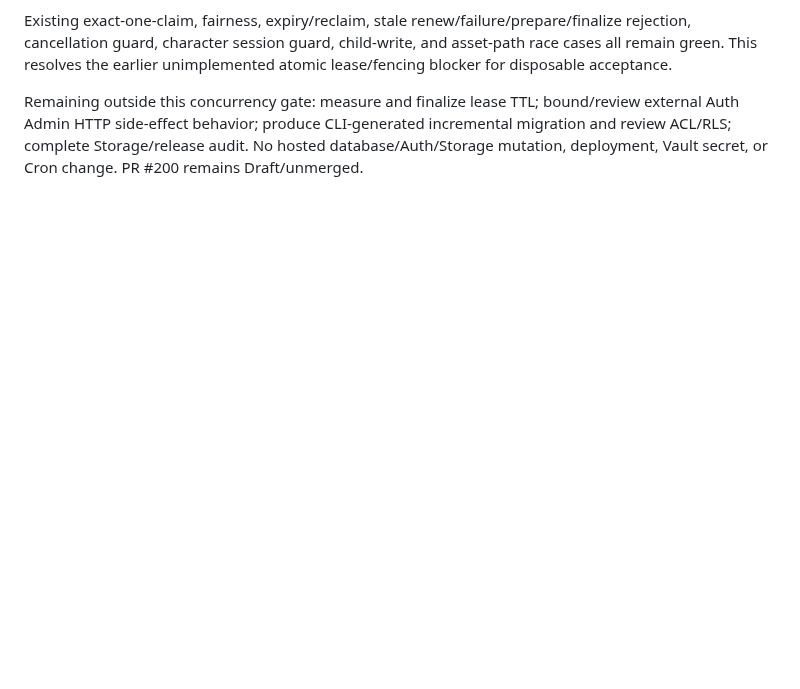
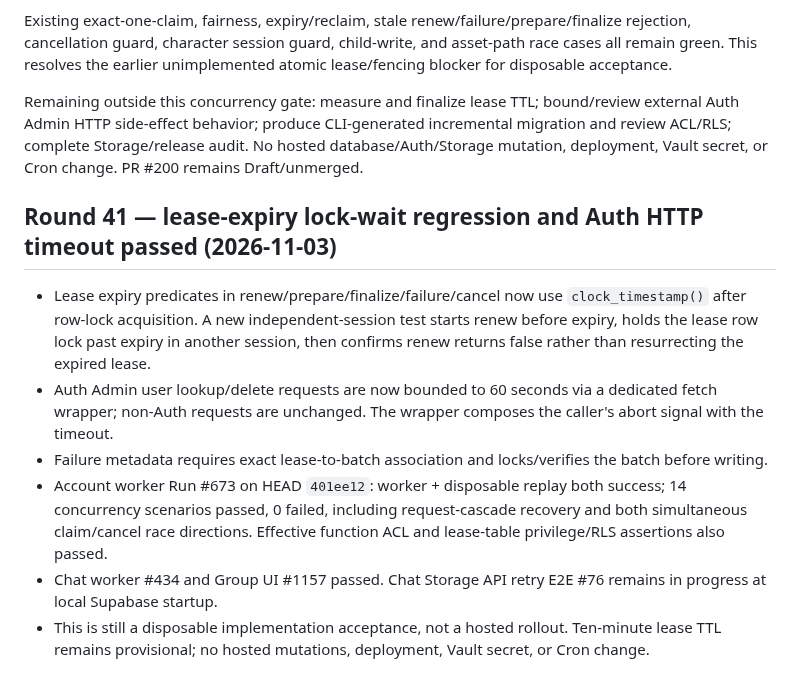
Before and after one commit to elmjp1990-ux/my-ai-roleplay, a Markdown page: supabase/drafts/account-deletion-worker-concurrency-audit-2026-11-02.md, the part around the change. Rendered like a GitHub page; blank space fills up the shorter version.

Commit message:
docs: record lock-wait expiry and Auth timeout verification

```diff
--- a/supabase/drafts/account-deletion-worker-concurrency-audit-2026-11-02.md
+++ b/supabase/drafts/account-deletion-worker-concurrency-audit-2026-11-02.md
@@ -143,3 +143,13 @@ New final cases:
 Existing exact-one-claim, fairness, expiry/reclaim, stale renew/failure/prepare/finalize rejection, cancellation guard, character session guard, child-write, and asset-path race cases all remain green. This resolves the earlier unimplemented atomic lease/fencing blocker for disposable acceptance.
 
 Remaining outside this concurrency gate: measure and finalize lease TTL; bound/review external Auth Admin HTTP side-effect behavior; produce CLI-generated incremental migration and review ACL/RLS; complete Storage/release audit. No hosted database/Auth/Storage mutation, deployment, Vault secret, or Cron change. PR #200 remains Draft/unmerged.
+
+
+## Round 41 — lease-expiry lock-wait regression and Auth HTTP timeout passed (2026-11-03)
+
+- Lease expiry predicates in renew/prepare/finalize/failure/cancel now use `clock_timestamp()` after row-lock acquisition. A new independent-session test starts renew before expiry, holds the lease row lock past expiry in another session, then confirms renew returns false rather than resurrecting the expired lease.
+- Auth Admin user lookup/delete requests are now bounded to 60 seconds via a dedicated fetch wrapper; non-Auth requests are unchanged. The wrapper composes the caller's abort signal with the timeout.
+- Failure metadata requires exact lease-to-batch association and locks/verifies the batch before writing.
+- Account worker Run #673 on HEAD `401ee12`: worker + disposable replay both success; 14 concurrency scenarios passed, 0 failed, including request-cascade recovery and both simultaneous claim/cancel race directions. Effective function ACL and lease-table privilege/RLS assertions also passed.
+- Chat worker #434 and Group UI #1157 passed. Chat Storage API retry E2E #76 remains in progress at local Supabase startup.
+- This is still a disposable implementation acceptance, not a hosted rollout. Ten-minute lease TTL remains provisional; no hosted mutations, deployment, Vault secret, or Cron change.
```
